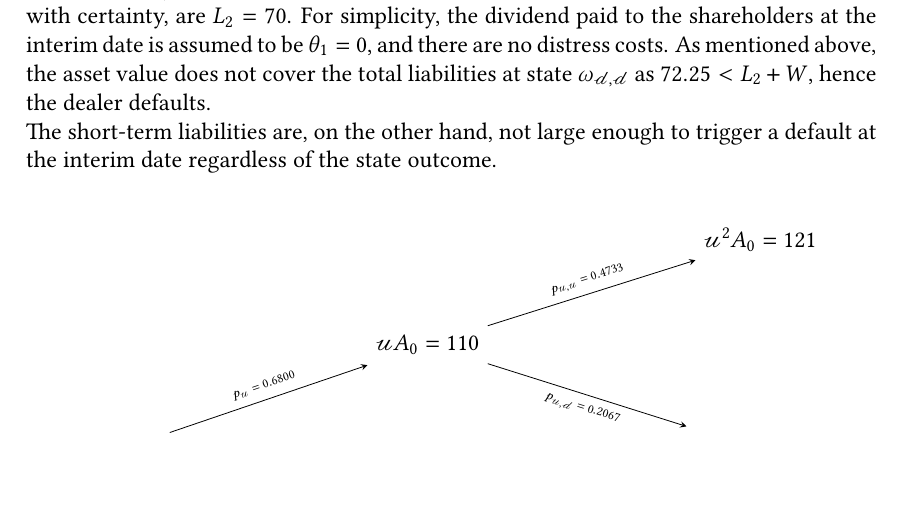
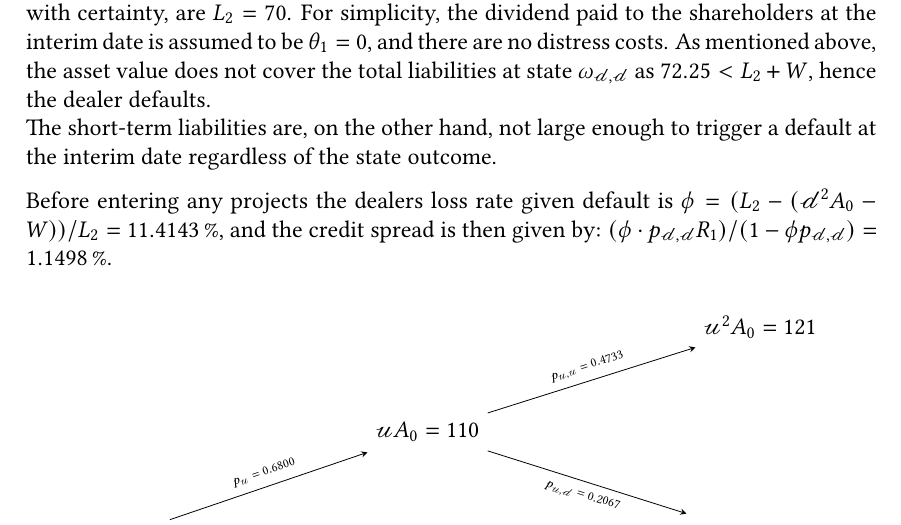
Before and after one commit to sebastianbaltser/master-thesis, a LaTeX thesis (thesis/main.tex, which reads thesis/content/body-matter/swap-contract/swap-examples.tex): part of page 71 of 77, cut so that both start at the same text, the shorter picture padded with empty space. Compiled offline with pdfLaTeX.

Commit message:
Insert pre-project metrics

```diff
--- a/thesis/content/body-matter/swap-contract/swap-examples.tex
+++ b/thesis/content/body-matter/swap-contract/swap-examples.tex
@@ -116,6 +116,11 @@
         \\
         The short-term liabilities are, on the other hand, not large enough to trigger a default at the interim date
         regardless of the state outcome.
+
+        Before entering any projects the dealers loss rate given default is
+        $\phi=(L_{2}-(\mathscr{d}^{2}A_{0}-W))/L_{2}=\pct{0.114143}$,
+        and the credit spread is then given by:
+        $(\phi*p_{\mathscr{d},\mathscr{d}}R_{1})/(1-\phi p_{\mathscr{d},\mathscr{d}}) = \pct{0.0114975}$.
 
         \begin{figure}[H]
             \centering
```
